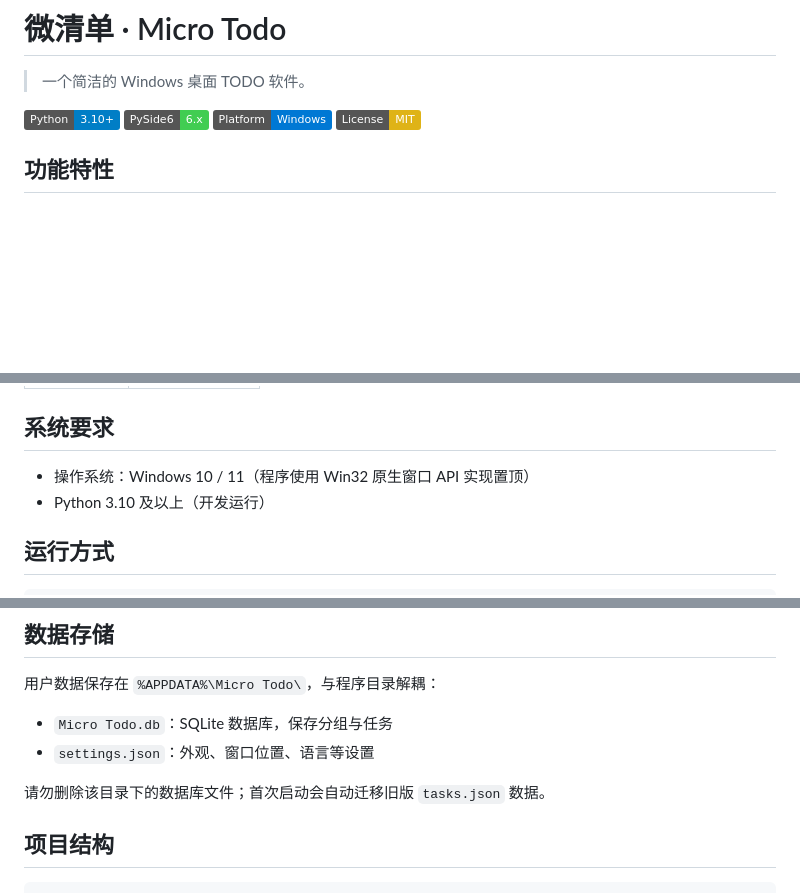
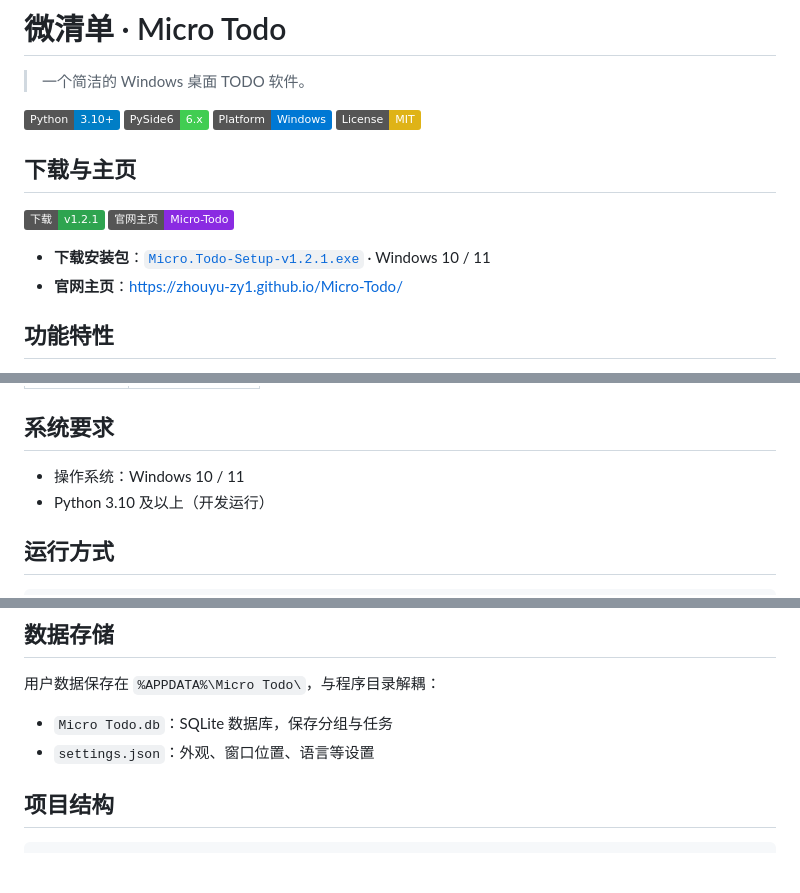
Before and after one commit to ZhouYu-ZY1/Micro-Todo, a Markdown page: README.md, 3 parts joined by grey strips. Rendered like a GitHub page; badges without logos; blank space fills up the shorter version.

Commit message:
docs: 增加安装包下载与官网主页链接

```diff
--- a/README.md
+++ b/README.md
@@ -6,6 +6,14 @@
 [![PySide6](https://img.shields.io/badge/PySide6-6.x-41cd52)](https://doc.qt.io/qtforpython/)
 [![Platform](https://img.shields.io/badge/Platform-Windows-0078d4)](#系统要求)
 [![License](https://img.shields.io/badge/License-MIT-yellow)](LICENSE)
+
+## 下载与主页
+
+[![下载 v1.2.1](https://img.shields.io/badge/%E4%B8%8B%E8%BD%BD-v1.2.1-2ea44f?logo=windows)](https://github.com/ZhouYu-ZY1/Micro-Todo/releases/download/v1.2.1/Micro.Todo-Setup-v1.2.1.exe)
+[![官网主页](https://img.shields.io/badge/%E5%AE%98%E7%BD%91%E4%B8%BB%E9%A1%B5-Micro--Todo-blueviolet)](https://zhouyu-zy1.github.io/Micro-Todo/)
+
+- **下载安装包**：[`Micro.Todo-Setup-v1.2.1.exe`](https://github.com/ZhouYu-ZY1/Micro-Todo/releases/download/v1.2.1/Micro.Todo-Setup-v1.2.1.exe) · Windows 10 / 11
+- **官网主页**：<https://zhouyu-zy1.github.io/Micro-Todo/>
 
 ## 功能特性
 
@@ -71,7 +79,7 @@
 
 ## 系统要求
 
-- 操作系统：Windows 10 / 11（程序使用 Win32 原生窗口 API 实现置顶）
+- 操作系统：Windows 10 / 11
 - Python 3.10 及以上（开发运行）
 
 ## 运行方式
@@ -92,8 +100,6 @@ python main.py
 
 - `Micro Todo.db`：SQLite 数据库，保存分组与任务
 - `settings.json`：外观、窗口位置、语言等设置
-
-请勿删除该目录下的数据库文件；首次启动会自动迁移旧版 `tasks.json` 数据。
 
 ## 项目结构
 
```
